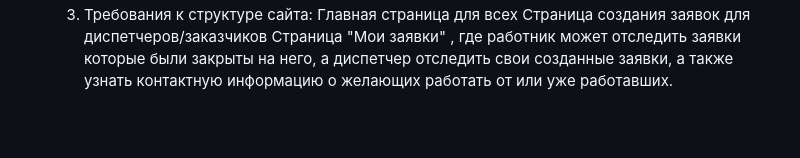
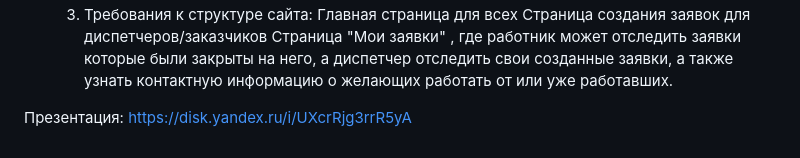
Before and after one commit to Leo-prog123/WEB_Project, a Markdown page: README.md, the part around the change. Rendered like a GitHub page; blank space fills up the shorter version.

Commit message:
Update README.md
presentaion link added

```diff
--- a/README.md
+++ b/README.md
@@ -27,3 +27,6 @@ Smart Worker
       Главная страница для всех
       Страница создания заявок для диспетчеров/заказчиков
       Страница "Мои заявки" , где работник может отследить заявки которые были закрыты на него, а диспетчер отследить свои созданные заявки, а также узнать контактную информацию о желающих работать от или уже работавших.
+
+
+Презентация: https://disk.yandex.ru/i/UXcrRjg3rrR5yA
```
